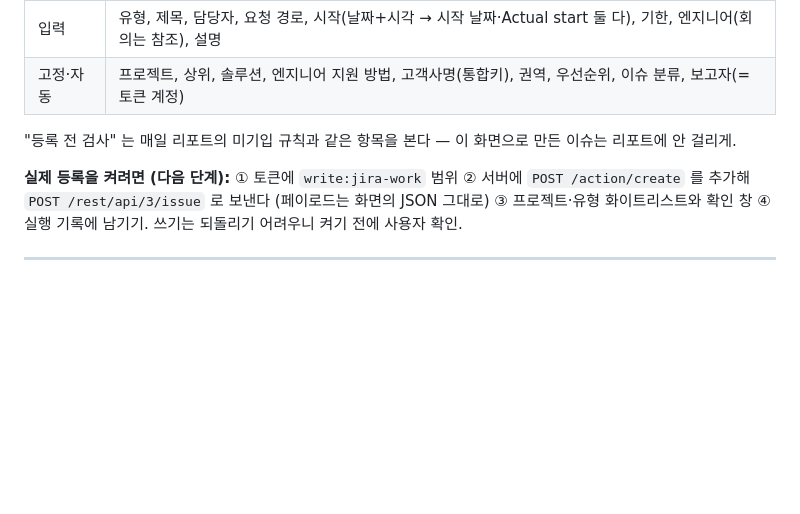
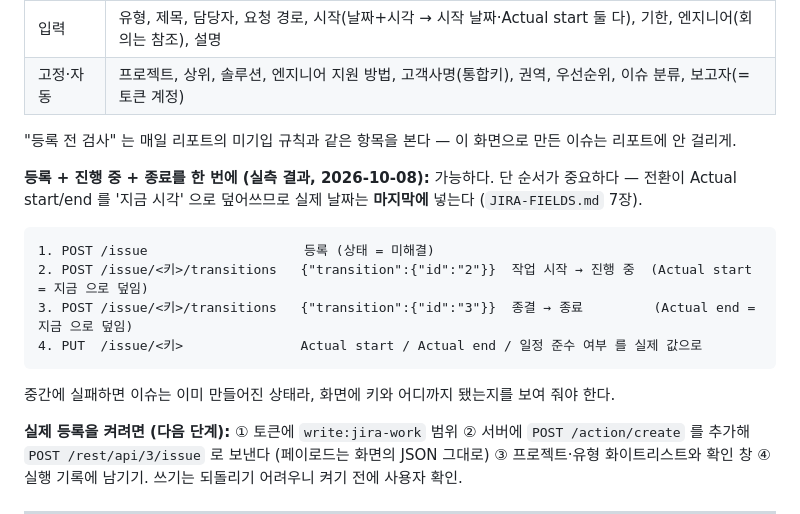
Before and after one commit to YonggyuCho/jira-mcp-agent, a Markdown page: docs/WEB.md, the part around the change. Rendered like a GitHub page; blank space fills up the shorter version.

````diff
--- a/docs/WEB.md
+++ b/docs/WEB.md
@@ -107,6 +107,18 @@ sed -i '/^WEB_UI=/d' /opt/jira-mcp/.env && sudo systemctl restart gpu-live-web
 
 "등록 전 검사" 는 매일 리포트의 미기입 규칙과 같은 항목을 본다 — 이 화면으로 만든 이슈는 리포트에 안 걸리게.
 
+**등록 + 진행 중 + 종료를 한 번에 (실측 결과, 2026-10-08):** 가능하다. 단 순서가 중요하다 —
+전환이 Actual start/end 를 '지금 시각' 으로 덮어쓰므로 실제 날짜는 **마지막에** 넣는다 (`JIRA-FIELDS.md` 7장).
+
+```
+1. POST /issue                    등록 (상태 = 미해결)
+2. POST /issue/<키>/transitions   {"transition":{"id":"2"}}  작업 시작 → 진행 중  (Actual start = 지금 으로 덮임)
+3. POST /issue/<키>/transitions   {"transition":{"id":"3"}}  종결 → 종료         (Actual end = 지금 으로 덮임)
+4. PUT  /issue/<키>               Actual start / Actual end / 일정 준수 여부 를 실제 값으로
+```
+
+중간에 실패하면 이슈는 이미 만들어진 상태라, 화면에 키와 어디까지 됐는지를 보여 줘야 한다.
+
 **실제 등록을 켜려면 (다음 단계):** ① 토큰에 `write:jira-work` 범위 ② 서버에 `POST /action/create` 를 추가해
 `POST /rest/api/3/issue` 로 보낸다 (페이로드는 화면의 JSON 그대로) ③ 프로젝트·유형 화이트리스트와 확인 창
 ④ 실행 기록에 남기기. 쓰기는 되돌리기 어려우니 켜기 전에 사용자 확인.
````
Also changed, not shown: docs/JIRA-FIELDS.md (+19 -0 lines).
